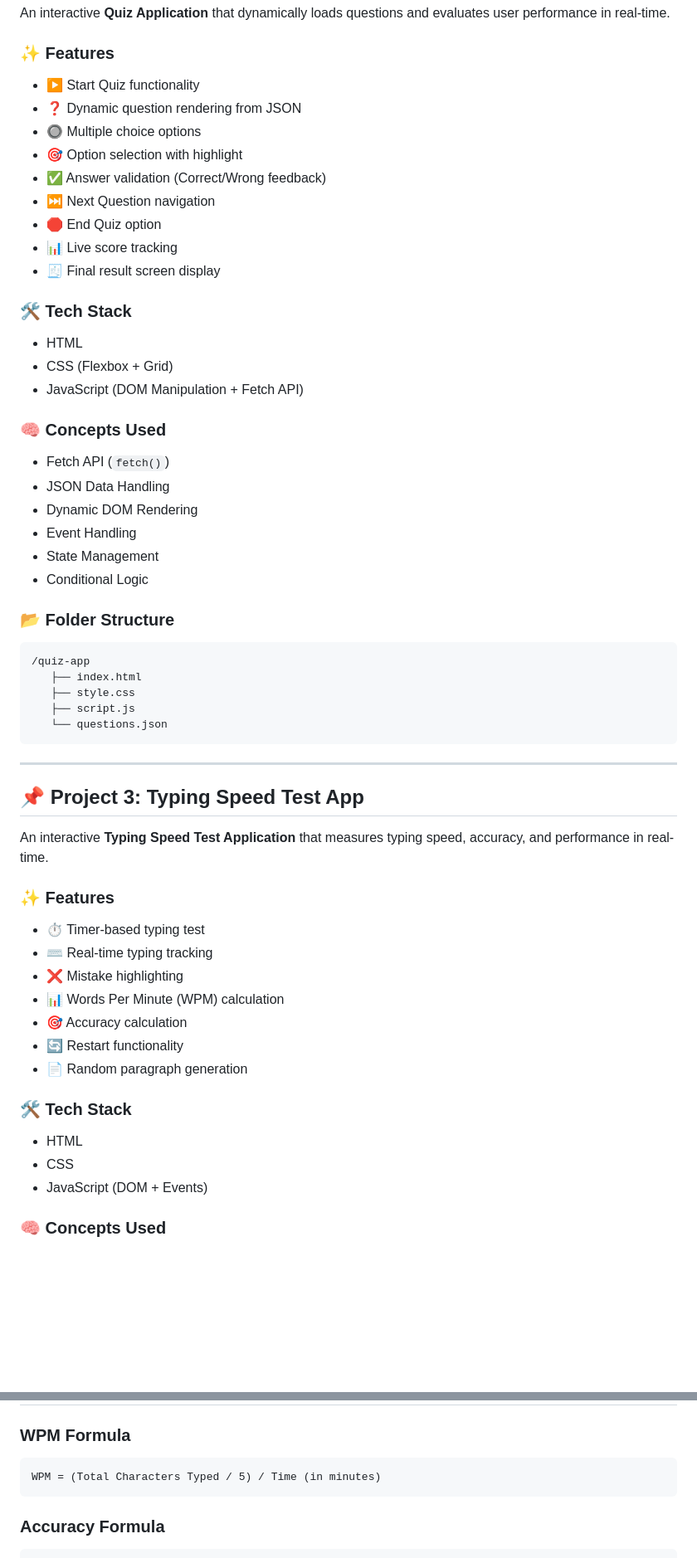
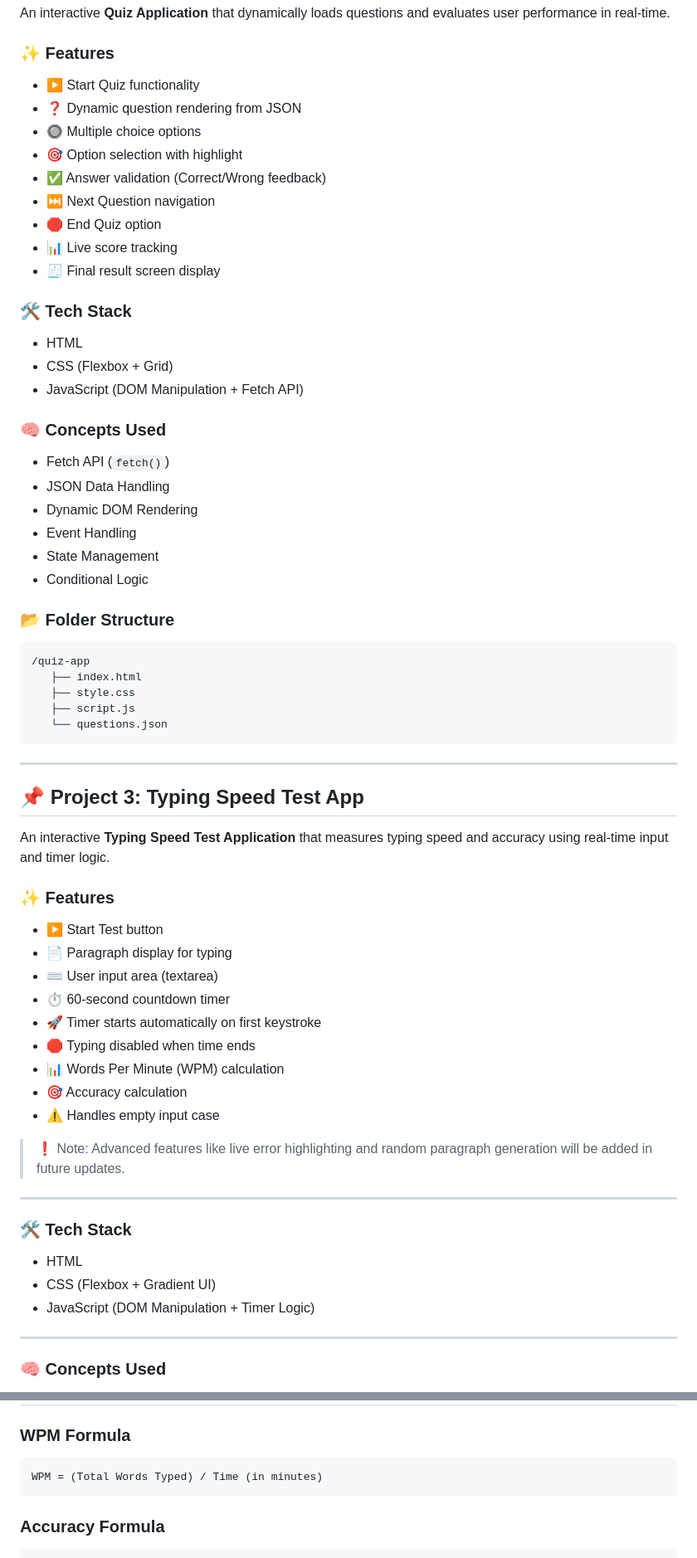
Before and after one commit to hiteshsaini0279/logical-Building-Apps, a Markdown page: README.md, 2 parts joined by grey strips. Shown at 83% size. GitHub-like rendering; blank space fills up the shorter version.

Commit message:
day 12 of logic building  3rd app completed

````diff
--- a/README.md
+++ b/README.md
@@ -47,30 +47,30 @@ An interactive **Quiz Application** that dynamically loads questions and evaluat
 
 ### ✨ Features
 
-* ▶️ Start Quiz functionality
-* ❓ Dynamic question rendering from JSON
-* 🔘 Multiple choice options
-* 🎯 Option selection with highlight
-* ✅ Answer validation (Correct/Wrong feedback)
-* ⏭️ Next Question navigation
-* 🛑 End Quiz option
-* 📊 Live score tracking
-* 🧾 Final result screen display
+- ▶️ Start Quiz functionality
+- ❓ Dynamic question rendering from JSON
+- 🔘 Multiple choice options
+- 🎯 Option selection with highlight
+- ✅ Answer validation (Correct/Wrong feedback)
+- ⏭️ Next Question navigation
+- 🛑 End Quiz option
+- 📊 Live score tracking
+- 🧾 Final result screen display
 
 ### 🛠️ Tech Stack
 
-* HTML
-* CSS (Flexbox + Grid)
-* JavaScript (DOM Manipulation + Fetch API)
+- HTML
+- CSS (Flexbox + Grid)
+- JavaScript (DOM Manipulation + Fetch API)
 
 ### 🧠 Concepts Used
 
-* Fetch API (`fetch()`)
-* JSON Data Handling
-* Dynamic DOM Rendering
-* Event Handling
-* State Management
-* Conditional Logic
+- Fetch API (`fetch()`)
+- JSON Data Handling
+- Dynamic DOM Rendering
+- Event Handling
+- State Management
+- Conditional Logic
 
 ### 📂 Folder Structure
 
@@ -86,23 +86,31 @@ An interactive **Quiz Application** that dynamically loads questions and evaluat
 
 ## 📌 Project 3: Typing Speed Test App
 
-An interactive **Typing Speed Test Application** that measures typing speed, accuracy, and performance in real-time.
+An interactive **Typing Speed Test Application** that measures typing speed and accuracy using real-time input and timer logic.
 
 ### ✨ Features
 
-* ⏱️ Timer-based typing test
-* ⌨️ Real-time typing tracking
-* ❌ Mistake highlighting
-* 📊 Words Per Minute (WPM) calculation
-* 🎯 Accuracy calculation
-* 🔄 Restart functionality
-* 📄 Random paragraph generation
+- ▶️ Start Test button
+- 📄 Paragraph display for typing
+- ⌨️ User input area (textarea)
+- ⏱️ 60-second countdown timer
+- 🚀 Timer starts automatically on first keystroke
+- 🛑 Typing disabled when time ends
+- 📊 Words Per Minute (WPM) calculation
+- 🎯 Accuracy calculation
+- ⚠️ Handles empty input case
+
+> ❗ Note: Advanced features like live error highlighting and random paragraph generation will be added in future updates.
+
+---
 
 ### 🛠️ Tech Stack
 
-* HTML
-* CSS
-* JavaScript (DOM + Events)
+- HTML
+- CSS (Flexbox + Gradient UI)
+- JavaScript (DOM Manipulation + Timer Logic)
+
+---
 
 ### 🧠 Concepts Used
 
@@ -128,7 +140,7 @@ An interactive **Typing Speed Test Application** that measures typing speed, acc
 ### WPM Formula
 
 ```
-WPM = (Total Characters Typed / 5) / Time (in minutes)
+WPM = (Total Words Typed) / Time (in minutes)
 ```
 
 ### Accuracy Formula
````
Also changed, not shown: other parts of README.md (+35 -29 lines).
